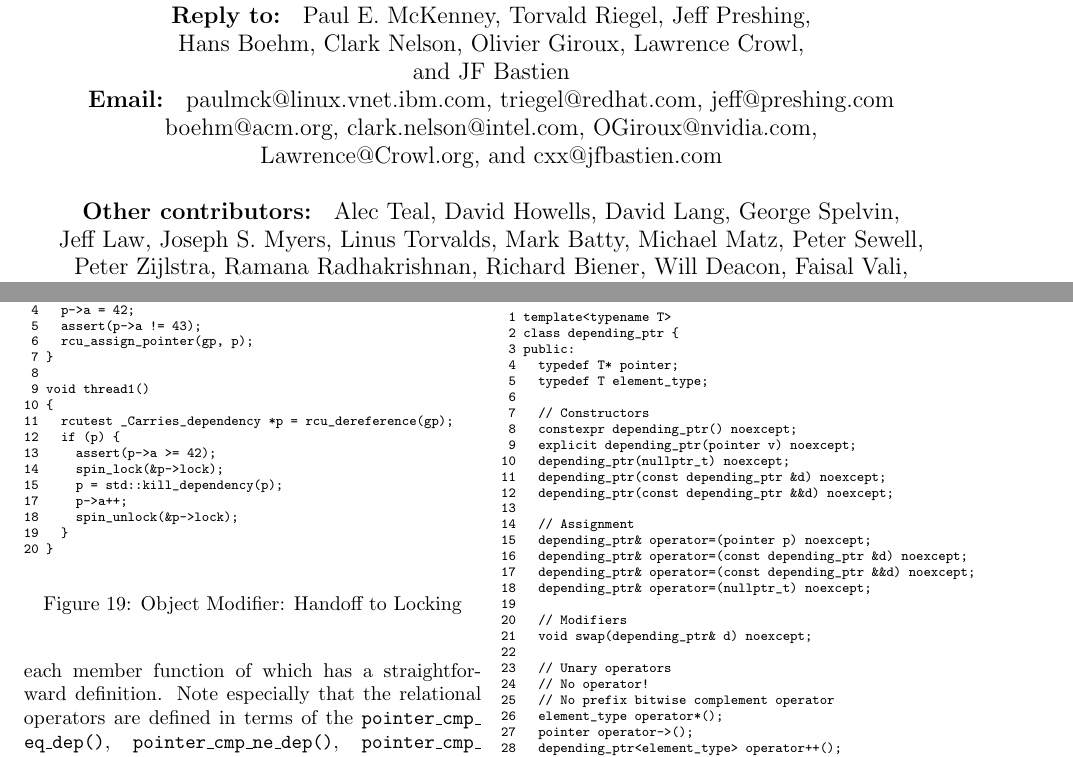
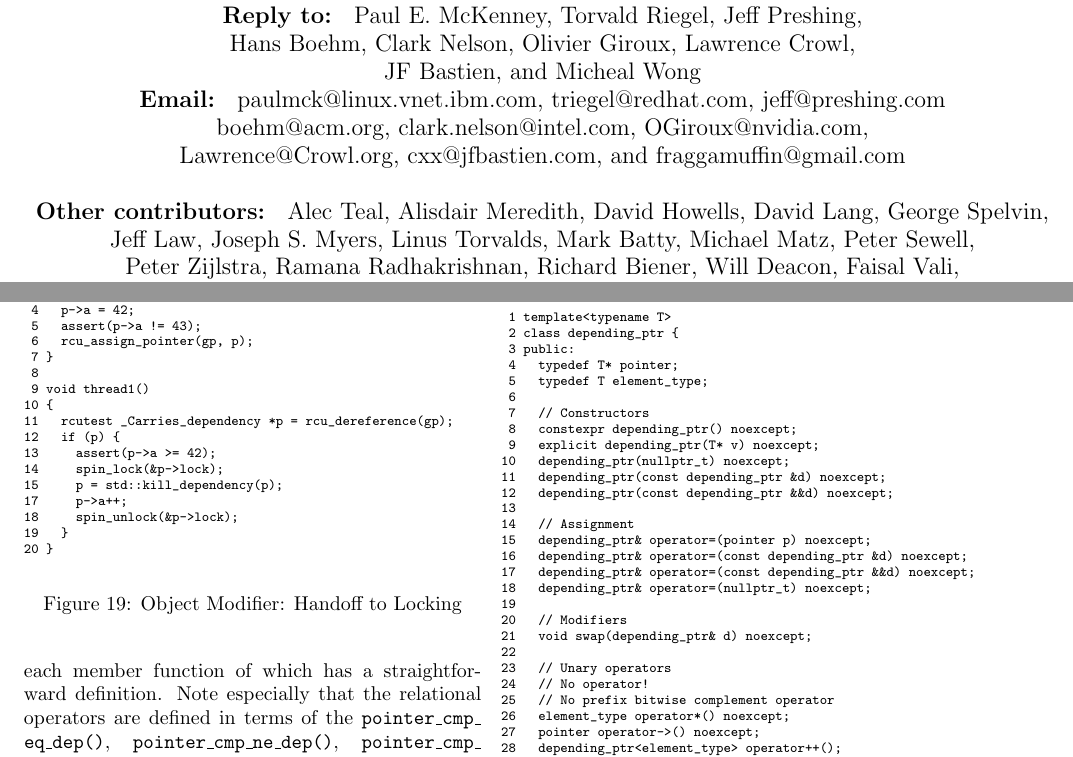
Before and after one commit to paulmckrcu/2016markconsume, a LaTeX document (markconsume.tex, which reads markobjtemplate.tex): two parts of pages 1 and 11 of 17, joined at a grey line, cut so that both start at the same text. Compiled offline with pdfLaTeX.

Commit message:
Feedback from Alisdair Meredith (need to be applied to code)
Signed-off-by: Paul E. McKenney <paulmck@linux.vnet.ibm.com>

```diff
--- a/markconsume.tex
+++ b/markconsume.tex
@@ -35,13 +35,14 @@
 {\bf Date: } 2016-03-08 \\
 {\bf Reply to: } Paul E. McKenney, Torvald Riegel, Jeff Preshing, \\
 	Hans Boehm, Clark Nelson, Olivier Giroux, Lawrence Crowl, \\
-	and JF Bastien \\
+	JF Bastien, and Micheal Wong \\
 {\bf Email: } paulmck@linux.vnet.ibm.com, triegel@redhat.com,
 jeff@preshing.com \\
 boehm@acm.org, clark.nelson@intel.com, OGiroux@nvidia.com, \\
-Lawrence@Crowl.org, and cxx@jfbastien.com \\ ~ \\
+Lawrence@Crowl.org, cxx@jfbastien.com, and fraggamuffin@gmail.com \\ ~ \\
 {\bf Other contributors: }
 	Alec Teal,
+	Alisdair Meredith,
 	David Howells,
 	David Lang,
 	George Spelvin, \\
--- a/markobjtemplate.tex
+++ b/markobjtemplate.tex
@@ -29,7 +29,7 @@ that used for atomics.
  6
  7   // Constructors
  8   constexpr depending_ptr() noexcept;
- 9   explicit depending_ptr(pointer v) noexcept;
+ 9   explicit depending_ptr(T* v) noexcept;
 10   depending_ptr(nullptr_t) noexcept;
 11   depending_ptr(const depending_ptr &d) noexcept;
 12   depending_ptr(const depending_ptr &&d) noexcept;
@@ -46,8 +46,8 @@ that used for atomics.
 23   // Unary operators
 24   // No operator!
 25   // No prefix bitwise complement operator
-26   element_type operator*();
-27   pointer operator->();
+26   element_type operator*() noexcept;
+27   pointer operator->() noexcept;
 28   depending_ptr<element_type> operator++();
 29   depending_ptr<element_type> operator++(int);
 30   depending_ptr<element_type> operator--();
```
